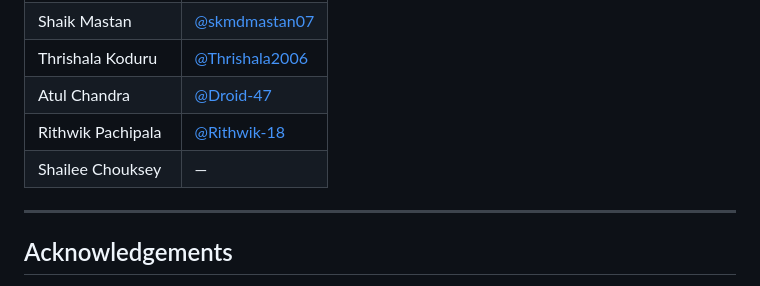
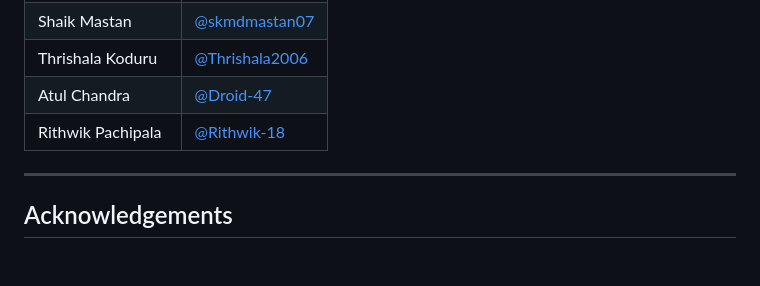
Before and after one commit to Sriyamk/Sriyamk-Receipt-and-Invoice-Digitizer-TeamD, a Markdown page: Receipt-and-Invoice-Digitizer-Application/README.md, the part around the change. GitHub-like rendering; blank space fills up the shorter version.

Commit message:
Update README with project details and features

```diff
--- a/Receipt-and-Invoice-Digitizer-Application/README.md
+++ b/Receipt-and-Invoice-Digitizer-Application/README.md
@@ -214,7 +214,6 @@ This project was built as part of the **Infosys Springboard** program.
 | Thrishala Koduru | [@Thrishala2006](https://github.com/Thrishala2006) |
 | Atul Chandra | [@Droid-47](https://github.com/Droid-47) |
 | Rithwik Pachipala | [@Rithwik-18](https://github.com/Rithwik-18) |
-| Shailee Chouksey | — |
 
 
 ---
```
